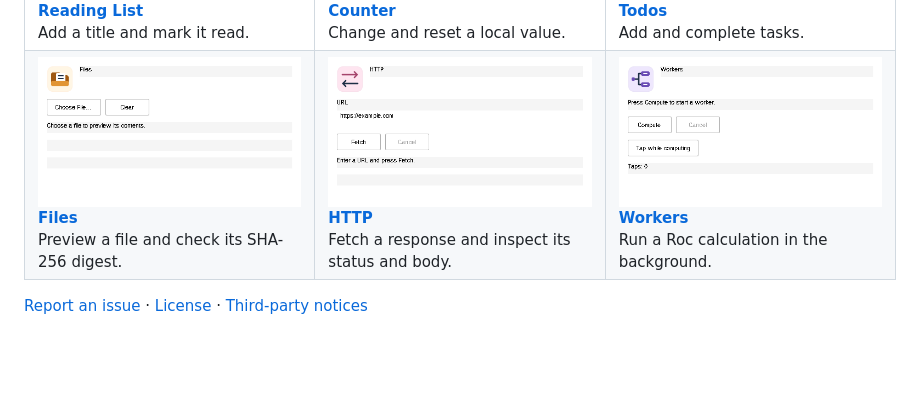
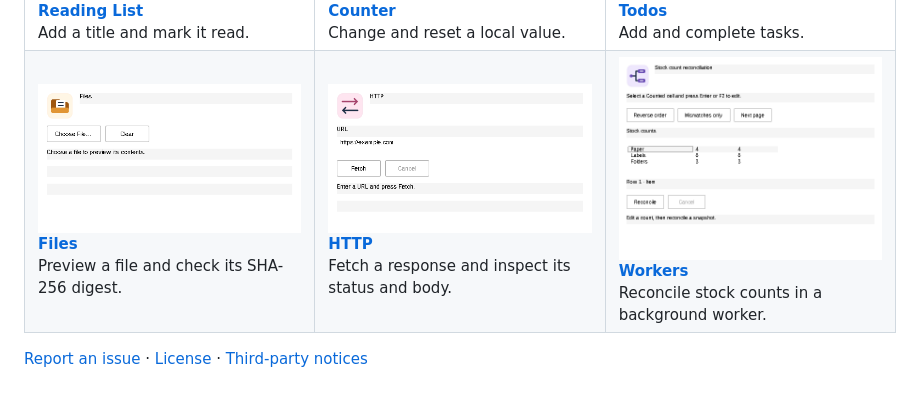
Before and after one commit to lukewilliamboswell/roc-native-windows, a Markdown page: README.md, the part around the change. Rendered like a GitHub page; pictures changed too: docs/images/workers.gif; blank space fills up the shorter version.

Commit message:
Refresh the Workers gallery recording for stock counts

```diff
--- a/README.md
+++ b/README.md
@@ -55,9 +55,9 @@ Select a recording to open its example folder. [Run the examples on Windows](doc
       Fetch a response and inspect its status and body.
     </td>
     <td width="33%" valign="top">
-      <a href="examples/workers/"><img src="docs/images/workers.gif" width="100%" alt="Workers shows the calculation result and a tap counted while computing"></a><br>
+      <a href="examples/workers/"><img src="docs/images/workers.gif" width="100%" alt="Workers edits a stock count and shows the reconciliation result"></a><br>
       <a href="examples/workers/"><strong>Workers</strong></a><br>
-      Run a Roc calculation in the background.
+      Reconcile stock counts in a background worker.
     </td>
   </tr>
 </table>
```
